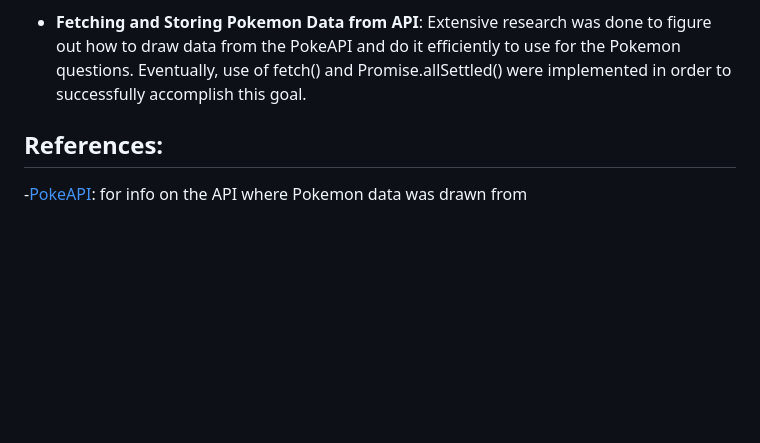
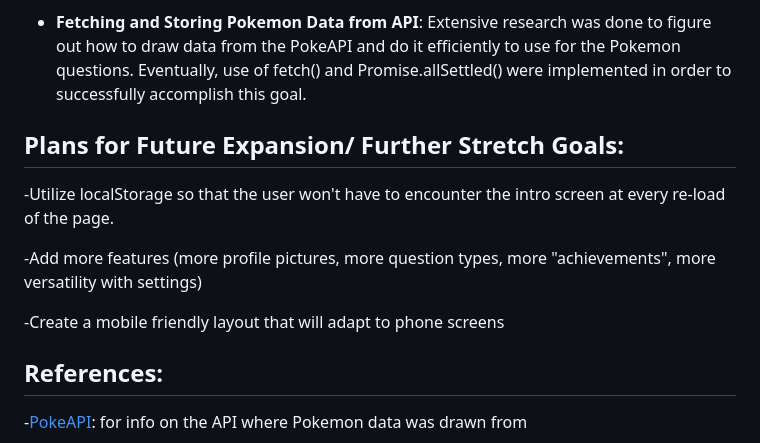
Before and after one commit to psantos2107/pokemon-trivia-game, a Markdown page: README.md, the part around the change. GitHub-like rendering; blank space fills up the shorter version.

Commit message:
added areas of potential expansion in README

```diff
--- a/README.md
+++ b/README.md
@@ -44,6 +44,14 @@ _Limitations/Hurdles_
 
 - **Fetching and Storing Pokemon Data from API**: Extensive research was done to figure out how to draw data from the PokeAPI and do it efficiently to use for the Pokemon questions. Eventually, use of fetch() and Promise.allSettled() were implemented in order to successfully accomplish this goal.
 
+## Plans for Future Expansion/ Further Stretch Goals:
+
+-Utilize localStorage so that the user won't have to encounter the intro screen at every re-load of the page.
+
+-Add more features (more profile pictures, more question types, more "achievements", more versatility with settings)
+
+-Create a mobile friendly layout that will adapt to phone screens
+
 ## References:
 
 -[PokeAPI](https://pokeapi.co/): for info on the API where Pokemon data was drawn from
```
